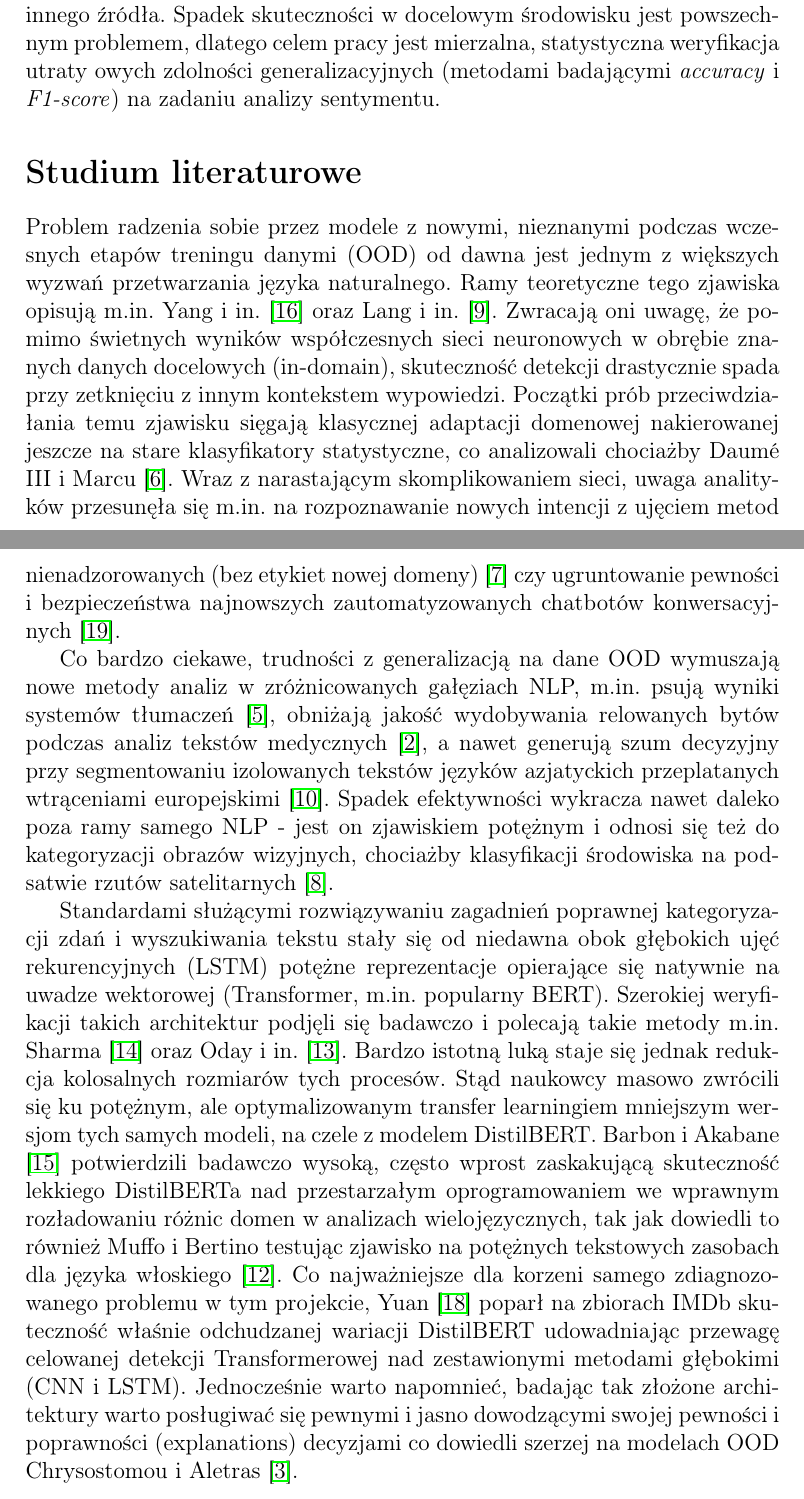
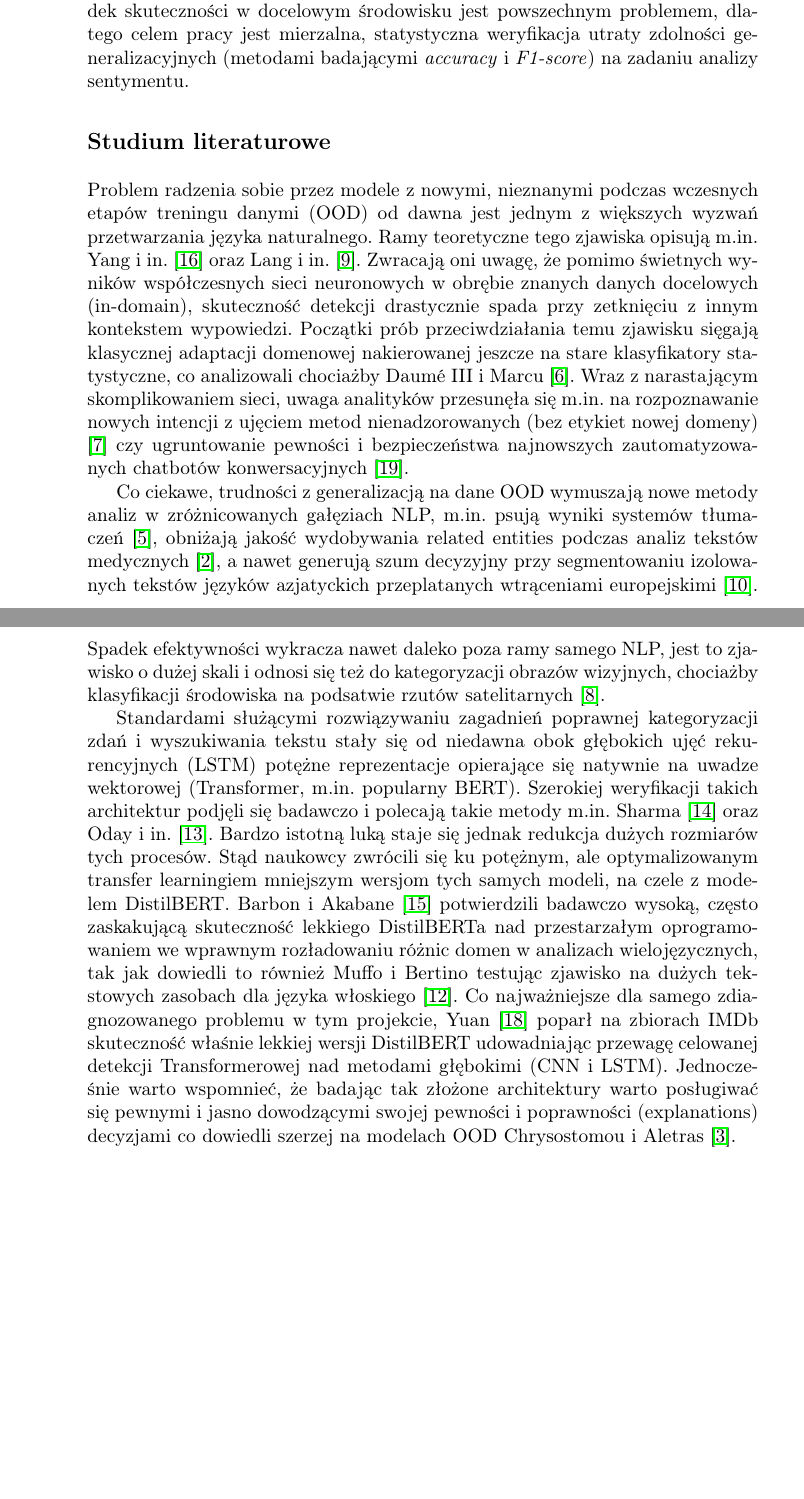
Before and after one commit to ka-sk/nlp-out-of-domain-analysis, a LaTeX paper (latex files/01_topic/topic.tex): two parts of pages 1 and 2 of 5 before the commit and two parts of pages 1 and 2 of 4 after it, joined at a grey line, cut so that both start at the same text, the shorter picture padded with empty space. Compiled offline with pdfLaTeX.

Commit message:
fixed the base report

```diff
--- a/latex files/01_topic/topic.tex
+++ b/latex files/01_topic/topic.tex
@@ -1,4 +1,4 @@
-\documentclass[12pt,a4paper]{article}
+\documentclass[runningheads]{llncs}
 \usepackage[utf8]{inputenc}
 \usepackage[T1]{fontenc}
 \usepackage[polish]{babel}
@@ -12,14 +12,14 @@
 \maketitle
 
 \section*{Zarys tematu}
-Projekt dotyczy analizy odporności modeli klasyfikacji tekstu na zmianę domeny danych (z ang. \textit{out-of-domain text classification}, OOD). Głównym celem ewaluacji jest sprawdzenie, w jakim stopniu modele uczone na jednym typie tekstów potrafią poprawnie klasyfikować dane pochodzące z zupełnie innego źródła. Spadek skuteczności w docelowym środowisku jest powszechnym problemem, dlatego celem pracy jest mierzalna, statystyczna weryfikacja utraty owych zdolności generalizacyjnych (metodami badającymi \textit{accuracy} i \textit{F1-score}) na zadaniu analizy sentymentu.
+Projekt dotyczy analizy odporności modeli klasyfikacji tekstu na zmianę domeny danych (z ang. \textit{out-of-domain text classification}, OOD). Głównym celem ewaluacji jest sprawdzenie, w jakim stopniu modele uczone na jednym typie tekstów potrafią poprawnie klasyfikować dane pochodzące z zupełnie innego źródła. Spadek skuteczności w docelowym środowisku jest powszechnym problemem, dlatego celem pracy jest mierzalna, statystyczna weryfikacja utraty zdolności generalizacyjnych (metodami badającymi \textit{accuracy} i \textit{F1-score}) na zadaniu analizy sentymentu.
 
 \section*{Studium literaturowe}
 Problem radzenia sobie przez modele z nowymi, nieznanymi podczas wczesnych etapów treningu danymi (OOD) od dawna jest jednym z większych wyzwań przetwarzania języka naturalnego. Ramy teoretyczne tego zjawiska opisują m.in. Yang i in. \cite{yang2023outofdistributiongeneralizationtextclassification} oraz Lang i in. \cite{lang2023surveyoutofdistributiondetectionnlp}. Zwracają oni uwagę, że pomimo świetnych wyników współczesnych sieci neuronowych w obrębie znanych danych docelowych (in-domain), skuteczność detekcji drastycznie spada przy zetknięciu z innym kontekstem wypowiedzi. Początki prób przeciwdziałania temu zjawisku sięgają klasycznej adaptacji domenowej nakierowanej jeszcze na stare klasyfikatory statystyczne, co analizowali chociażby Daumé III i Marcu \cite{DBLP:journals/corr/abs-1109-6341}. Wraz z narastającym skomplikowaniem sieci, uwaga analityków przesunęła się m.in. na rozpoznawanie nowych intencji z ujęciem metod nienadzorowanych (bez etykiet nowej domeny) \cite{9741317} czy ugruntowanie pewności i bezpieczeństwa najnowszych zautomatyzowanych chatbotów konwersacyjnych \cite{9052492}.
 
-Co bardzo ciekawe, trudności z generalizacją na dane OOD wymuszają nowe metody analiz w zróżnicowanych gałęziach NLP, m.in. psują wyniki systemów tłumaczeń \cite{haddow-koehn-2012-analysing}, obniżają jakość wydobywania relowanych bytów podczas analiz tekstów medycznych \cite{9648338}, a nawet generują szum decyzyjny przy segmentowaniu izolowanych tekstów języków azjatyckich przeplatanych wtrąceniami europejskimi \cite{Limkonchotiwat2021HandlingCA}. Spadek efektywności wykracza nawet daleko poza ramy samego NLP - jest on zjawiskiem potężnym i odnosi się też do kategoryzacji obrazów wizyjnych, chociażby klasyfikacji środowiska na podsatwie rzutów satelitarnych \cite{Kolodner2022EvaluatingDL}.
+Co ciekawe, trudności z generalizacją na dane OOD wymuszają nowe metody analiz w zróżnicowanych gałęziach NLP, m.in. psują wyniki systemów tłumaczeń \cite{haddow-koehn-2012-analysing}, obniżają jakość wydobywania related entities podczas analiz tekstów medycznych \cite{9648338}, a nawet generują szum decyzyjny przy segmentowaniu izolowanych tekstów języków azjatyckich przeplatanych wtrąceniami europejskimi \cite{Limkonchotiwat2021HandlingCA}. Spadek efektywności wykracza nawet daleko poza ramy samego NLP, jest to zjawisko o dużej skali i odnosi się też do kategoryzacji obrazów wizyjnych, chociażby klasyfikacji środowiska na podsatwie rzutów satelitarnych \cite{Kolodner2022EvaluatingDL}.
 
-Standardami służącymi rozwiązywaniu zagadnień poprawnej kategoryzacji zdań i wyszukiwania tekstu stały się od niedawna obok głębokich ujęć rekurencyjnych (LSTM) potężne reprezentacje opierające się natywnie na uwadze wektorowej (Transformer, m.in. popularny BERT). Szerokiej weryfikacji takich architektur podjęli się badawczo i polecają takie metody m.in. Sharma \cite{Sharma2025ACA} oraz Oday i in. \cite{Oday2025TextCF}. Bardzo istotną luką staje się jednak redukcja kolosalnych rozmiarów tych procesów. Stąd naukowcy masowo zwrócili się ku potężnym, ale optymalizowanym transfer learningiem mniejszym wersjom tych samych modeli, na czele z modelem DistilBERT. Barbon i Akabane \cite{s22218184} potwierdzili badawczo wysoką, często wprost zaskakującą skuteczność lekkiego DistilBERTa nad przestarzałym oprogramowaniem we wprawnym rozładowaniu różnic domen w analizach wielojęzycznych, tak jak dowiedli to również Muffo i Bertino testując zjawisko na potężnych tekstowych zasobach dla języka włoskiego \cite{muffo2023bertinoitaliandistilbertmodel}. Co najważniejsze dla korzeni samego zdiagnozowanego problemu w tym projekcie, Yuan \cite{Yuan2026EmpiricalSO} poparł na zbiorach IMDb skuteczność właśnie odchudzanej wariacji DistilBERT udowadniając przewagę celowanej detekcji Transformerowej nad zestawionymi metodami głębokimi (CNN i LSTM). Jednocześnie warto napomnieć, badając tak złożone architektury warto posługiwać się pewnymi i jasno dowodzącymi swojej pewności i poprawności (explanations) decyzjami co dowiedli szerzej na modelach OOD Chrysostomou i Aletras \cite{chrysostomou2022empiricalstudyexplanationsoutofdomain}.
+Standardami służącymi rozwiązywaniu zagadnień poprawnej kategoryzacji zdań i wyszukiwania tekstu stały się od niedawna obok głębokich ujęć rekurencyjnych (LSTM) potężne reprezentacje opierające się natywnie na uwadze wektorowej (Transformer, m.in. popularny BERT). Szerokiej weryfikacji takich architektur podjęli się badawczo i polecają takie metody m.in. Sharma \cite{Sharma2025ACA} oraz Oday i in. \cite{Oday2025TextCF}. Bardzo istotną luką staje się jednak redukcja dużych rozmiarów tych procesów. Stąd naukowcy zwrócili się ku potężnym, ale optymalizowanym transfer learningiem mniejszym wersjom tych samych modeli, na czele z modelem DistilBERT. Barbon i Akabane \cite{s22218184} potwierdzili badawczo wysoką, często zaskakującą skuteczność lekkiego DistilBERTa nad przestarzałym oprogramowaniem we wprawnym rozładowaniu różnic domen w analizach wielojęzycznych, tak jak dowiedli to również Muffo i Bertino testując zjawisko na dużych tekstowych zasobach dla języka włoskiego \cite{muffo2023bertinoitaliandistilbertmodel}. Co najważniejsze dla samego zdiagnozowanego problemu w tym projekcie, Yuan \cite{Yuan2026EmpiricalSO} poparł na zbiorach IMDb skuteczność właśnie lekkiej wersji DistilBERT udowadniając przewagę celowanej detekcji Transformerowej nad metodami głębokimi (CNN i LSTM). Jednocześnie warto wspomnieć, że badając tak złożone architektury warto posługiwać się pewnymi i jasno dowodzącymi swojej pewności i poprawności (explanations) decyzjami co dowiedli szerzej na modelach OOD Chrysostomou i Aletras \cite{chrysostomou2022empiricalstudyexplanationsoutofdomain}.
 
 \section*{Plan eksperymentu}
 Opierając się na powyższym przeglądzie, zdecydowano się przetestować algorytmy na zadaniu klasyfikacji sentymentu stosując dogłębną ewaluację krzyżową (ang. \textit{cross-domain}). Zamiast ustalać wyłącznie jedną domenę bazową, każda z zademonstrowanych architektur będzie trenowana niezależnie dla każdego poszczególnego zbioru danych. Po wytrenowaniu modelu na danym zbiorze (źródłowym), zostanie on przetestowany na nim samym (ewaluacja \textit{in-domain}) oraz na każdym z pozostałych (ewaluacja \textit{out-of-domain}). Badanie rotacyjnie obejmie poniższe zbiory:
```
Also changed, not shown: latex files/01_topic/topic.tex (2 more changed lines).
